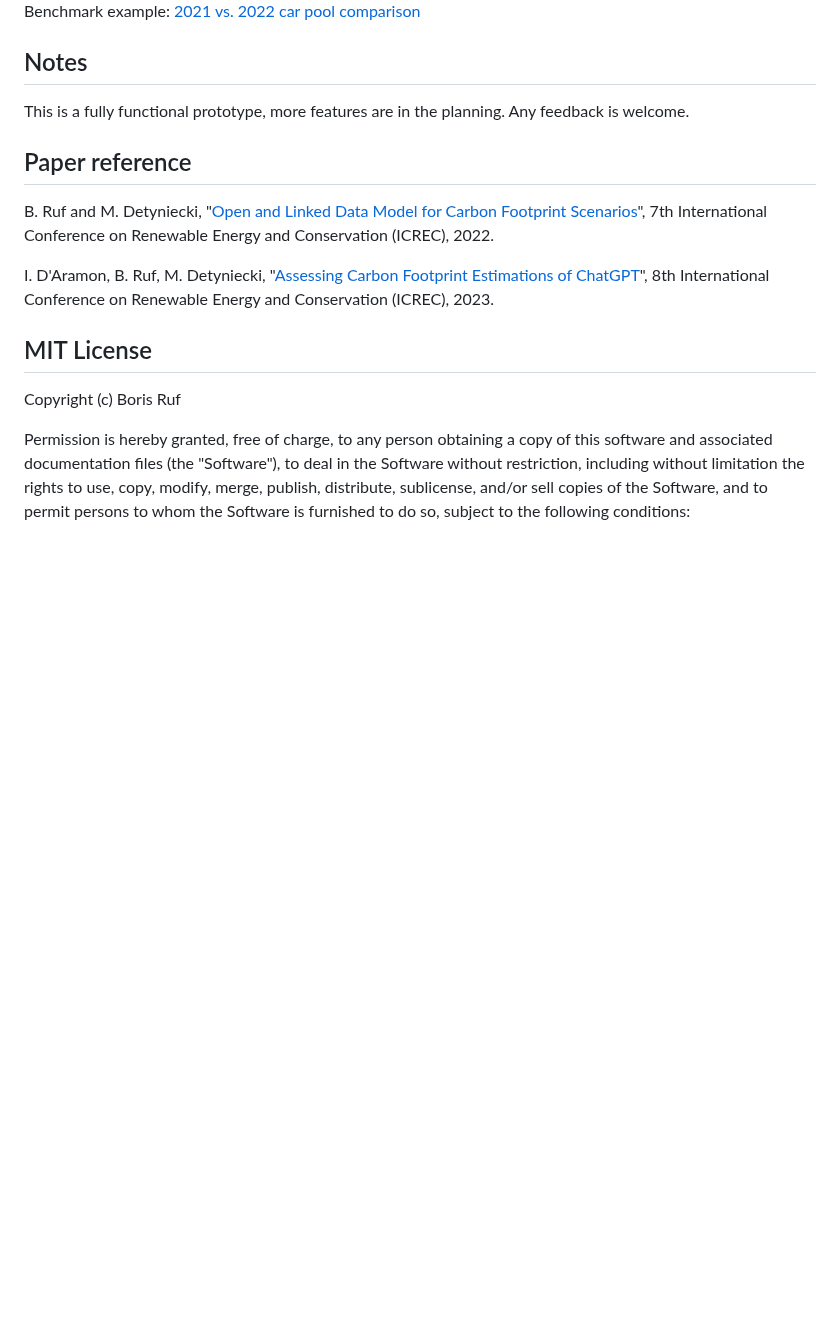
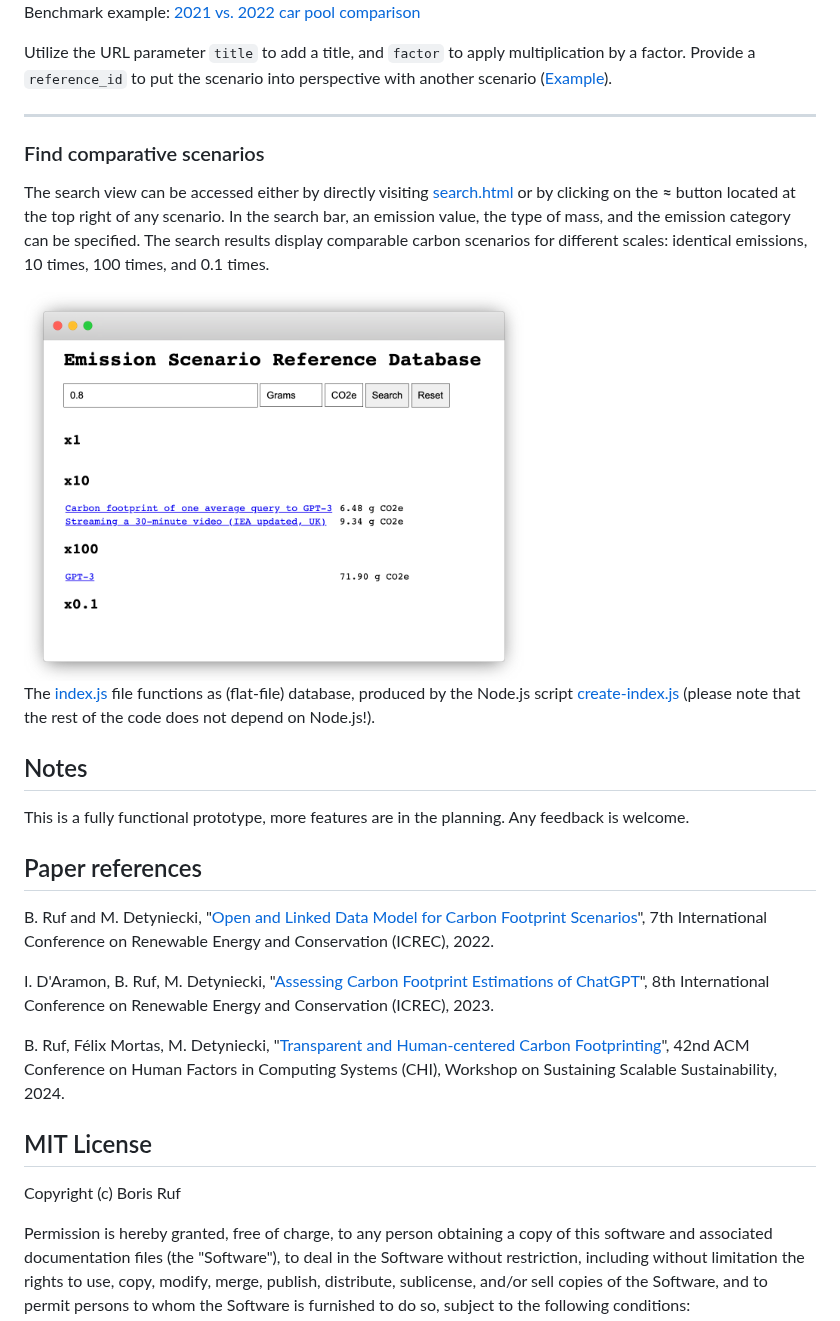
Before and after one commit to borisruf/carbon-footprint-modeling-tool, a Markdown page: README.md, the part around one of its changes. Rendered like a GitHub page; pictures changed too: images/search.png (added); blank space fills up the shorter version.

```diff
--- a/README.md
+++ b/README.md
@@ -105,16 +134,28 @@ The benchmark view renders a bar chart for two or more hosted scenarios identifi
 
 Benchmark example: [2021 vs. 2022 car pool comparison](https://borisruf.github.io/carbon-footprint-modeling-tool/benchmark.html?ids[]=scenario-a03bc862-44f4-4ac6-be05-ea8ec93c1ba5&ids[]=scenario-615e4199-28fe-43d4-8b30-3cee5fe18923)
 
+Utilize the URL parameter `title` to add a title, and `factor` to apply multiplication by a factor. Provide a `reference_id` to put the scenario into perspective with another scenario (<a href="https://borisruf.github.io/carbon-footprint-modeling-tool/benchmark.html?ids[]=gpt-ruf-mortas-1&factor=1000&title=1,000%20ChatGPT%20requests&reference_id=diesel" target="_blank">Example</a>).
+
+---
+
+### Find comparative scenarios
+The search view can be accessed either by directly visiting [search.html](https://borisruf.github.io/carbon-footprint-modeling-tool/search.html) or by clicking on the __&#x2248;__ button located at the top right of any scenario. In the search bar, an emission value, the type of mass, and the emission category can be specified. The search results display comparable carbon scenarios for different scales: identical emissions, 10 times, 100 times, and 0.1 times.
+
+<img src="https://raw.githubusercontent.com/borisruf/carbon-footprint-modeling-tool/main/images/search.png" width="500"/>
+
+The [index.js](https://github.com/borisruf/carbon-footprint-modeling-tool/blob/main/data/index.json) file functions as (flat-file) database, produced by the Node.js script [create-index.js](https://github.com/borisruf/carbon-footprint-modeling-tool/blob/main/js/create-index.js) (please note that the rest of the code does not depend on Node.js!).
+
 
 ## Notes
 This is a fully functional prototype, more features are in the planning. Any feedback is welcome.
 
-## Paper reference
+## Paper references
 
 B. Ruf and M. Detyniecki, "[Open and Linked Data Model for Carbon Footprint Scenarios](https://arxiv.org/abs/2310.01278)", 7th International Conference on Renewable Energy and Conservation (ICREC), 2022.
 
 I. D'Aramon, B. Ruf, M. Detyniecki, "[Assessing Carbon Footprint Estimations of ChatGPT](https://borisruf.github.io/carbon-footprint-modeling-tool/ICREC_2023_Assessing_Carbon_Footprint_Estimations_of_ChatGPT.pdf)", 8th International Conference on Renewable Energy and Conservation (ICREC), 2023.
 
+B. Ruf, Félix Mortas, M. Detyniecki, "[Transparent and Human-centered Carbon Footprinting](https://sustainingscalablesustainability.wordpress.com/wp-content/uploads/2024/04/sss24_camera_ready_2.pdf)", 42nd ACM Conference on Human Factors in Computing Systems (CHI), Workshop on Sustaining Scalable Sustainability, 2024.
 
 
 ## MIT License
```
Also changed, not shown: other parts of README.md (+31 -2 lines), images/nested.png (added), images/viewer.png, 12 other files.
